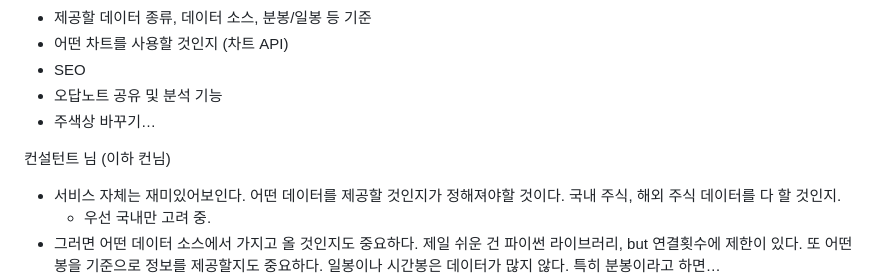
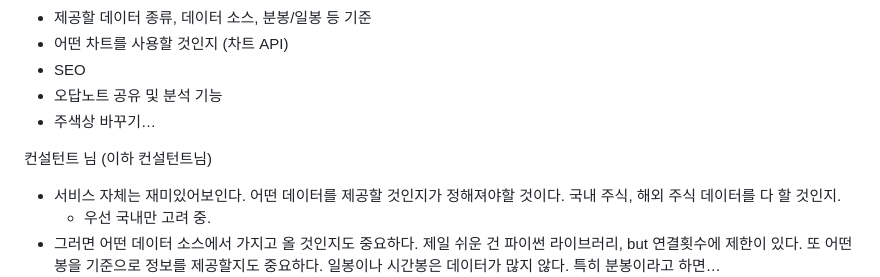
Before and after one commit to NewStocks/NewStocks, a Markdown page: documents/8.29/컨설턴트님_피드백_오준석.md, the part around the change. Drawn GitHub-style.

```diff
--- a/documents/8.29/컨설턴트님_피드백_오준석.md
+++ b/documents/8.29/컨설턴트님_피드백_오준석.md
@@ -10,7 +10,7 @@
 - 오답노트 공유 및 분석 기능
 - 주색상 바꾸기…
 
-컨설턴트 님 (이하 컨님)
+컨설턴트 님 (이하 컨설턴트님)
 
 - 서비스 자체는 재미있어보인다. 어떤 데이터를 제공할 것인지가 정해져야할 것이다. 국내 주식, 해외 주식 데이터를 다 할 것인지.
     - 우선 국내만 고려 중.
```
